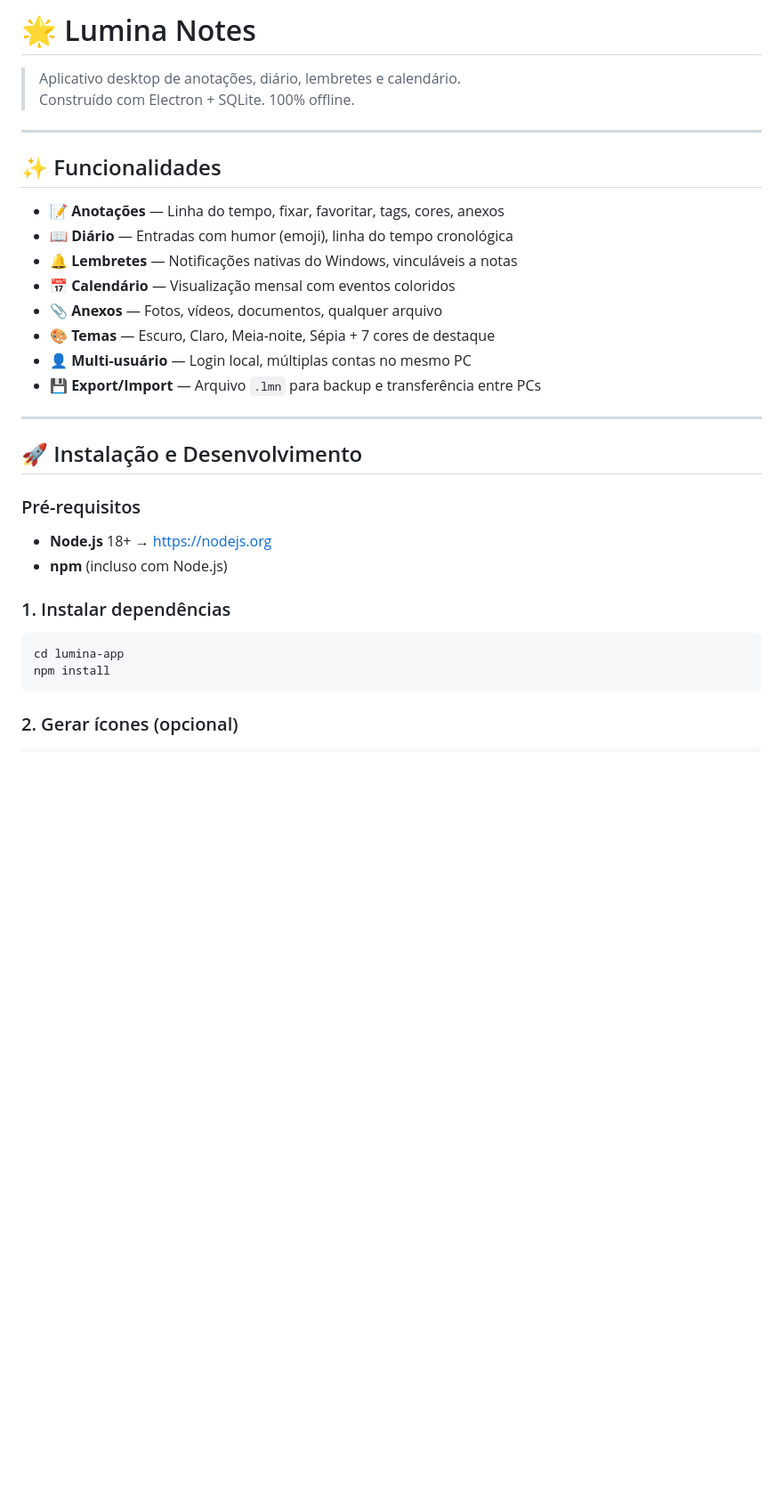
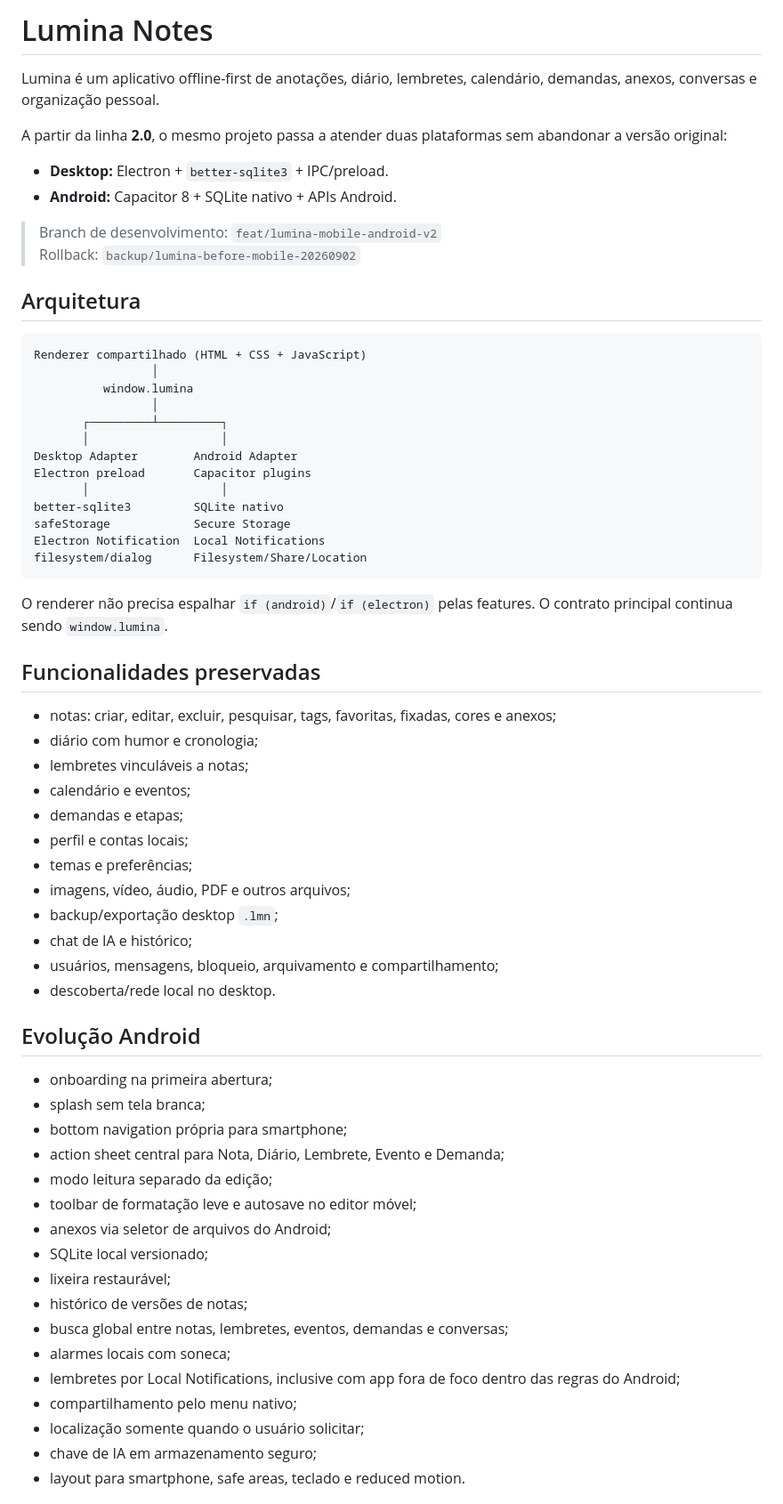
Before and after one commit to AnderHonorato/lumina, a Markdown page: README.md, the part around one of its changes. Shown at 89% size. GitHub-like rendering; blank space fills up the shorter version.

Commit message:
docs: atualiza arquitetura e builds desktop Android

````diff
--- a/README.md
+++ b/README.md
@@ -1,33 +1,67 @@
-# 🌟 Lumina Notes
+# Lumina Notes
 
-> Aplicativo desktop de anotações, diário, lembretes e calendário.
-> Construído com Electron + SQLite. 100% offline.
+Lumina é um aplicativo offline-first de anotações, diário, lembretes, calendário, demandas, anexos, conversas e organização pessoal.
 
----
+A partir da linha **2.0**, o mesmo projeto passa a atender duas plataformas sem abandonar a versão original:
 
-## ✨ Funcionalidades
+- **Desktop:** Electron + `better-sqlite3` + IPC/preload.
+- **Android:** Capacitor 8 + SQLite nativo + APIs Android.
 
-- **📝 Anotações** — Linha do tempo, fixar, favoritar, tags, cores, anexos
-- **📖 Diário** — Entradas com humor (emoji), linha do tempo cronológica
-- **🔔 Lembretes** — Notificações nativas do Windows, vinculáveis a notas
-- **📅 Calendário** — Visualização mensal com eventos coloridos
-- **📎 Anexos** — Fotos, vídeos, documentos, qualquer arquivo
-- **🎨 Temas** — Escuro, Claro, Meia-noite, Sépia + 7 cores de destaque
-- **👤 Multi-usuário** — Login local, múltiplas contas no mesmo PC
-- **💾 Export/Import** — Arquivo `.lmn` para backup e transferência entre PCs
+> Branch de desenvolvimento: `feat/lumina-mobile-android-v2`
+> Rollback: `backup/lumina-before-mobile-20260902`
 
----
+## Arquitetura
 
-## 🚀 Instalação e Desenvolvimento
-
-### Pré-requisitos
-- **Node.js** 18+ → https://nodejs.org
-- **npm** (incluso com Node.js)
-
-### 1. Instalar dependências
-```bash
-cd lumina-app
-npm install
+```text
+Renderer compartilhado (HTML + CSS + JavaScript)
+                 │
+          window.lumina
+                 │
+       ┌─────────┴─────────┐
+       │                   │
+Desktop Adapter        Android Adapter
+Electron preload       Capacitor plugins
+       │                   │
+better-sqlite3         SQLite nativo
+safeStorage            Secure Storage
+Electron Notification  Local Notifications
+filesystem/dialog      Filesystem/Share/Location
 ```
 
-### 2. Gerar ícones (opcional)
+O renderer não precisa espalhar `if (android)`/`if (electron)` pelas features. O contrato principal continua sendo `window.lumina`.
+
+## Funcionalidades preservadas
+
+- notas: criar, editar, excluir, pesquisar, tags, favoritas, fixadas, cores e anexos;
+- diário com humor e cronologia;
+- lembretes vinculáveis a notas;
+- calendário e eventos;
+- demandas e etapas;
+- perfil e contas locais;
+- temas e preferências;
+- imagens, vídeo, áudio, PDF e outros arquivos;
+- backup/exportação desktop `.lmn`;
+- chat de IA e histórico;
+- usuários, mensagens, bloqueio, arquivamento e compartilhamento;
+- descoberta/rede local no desktop.
+
+## Evolução Android
+
+- onboarding na primeira abertura;
+- splash sem tela branca;
+- bottom navigation própria para smartphone;
+- action sheet central para Nota, Diário, Lembrete, Evento e Demanda;
+- modo leitura separado da edição;
+- toolbar de formatação leve e autosave no editor móvel;
+- anexos via seletor de arquivos do Android;
+- SQLite local versionado;
+- lixeira restaurável;
+- histórico de versões de notas;
+- busca global entre notas, lembretes, eventos, demandas e conversas;
+- alarmes locais com soneca;
+- lembretes por Local Notifications, inclusive com app fora de foco dentro das regras do Android;
+- compartilhamento pelo menu nativo;
+- localização somente quando o usuário solicitar;
+- chave de IA em armazenamento seguro;
+- layout para smartphone, safe areas, teclado e reduced motion.
+
````
Also changed, not shown: other parts of README.md (+148 -81 lines).
